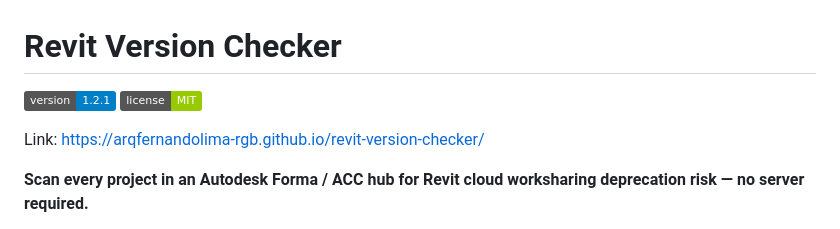
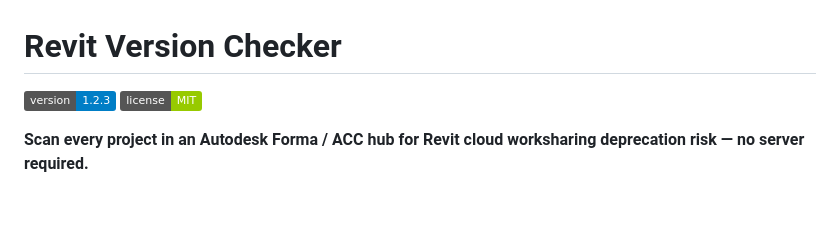
Before and after one commit to arqfernandolima-rgb/revit-version-checker, a Markdown page: README.md, the part around the change. GitHub-like rendering; badges without logos; blank space fills up the shorter version.

```diff
--- a/README.md
+++ b/README.md
@@ -1,9 +1,7 @@
 # Revit Version Checker
 
-[![Version](https://img.shields.io/badge/version-1.2.1-blue)](https://github.com/tsb2127/revit-version-checker/releases/tag/v1.2.1)
+[![Version](https://img.shields.io/badge/version-1.2.3-blue)](https://github.com/tsb2127/revit-version-checker/releases/tag/v1.2.3)
 [![License](https://img.shields.io/badge/license-MIT-green)](LICENSE)
-
-Link: https://arqfernandolima-rgb.github.io/revit-version-checker/
 
 **Scan every project in an Autodesk Forma / ACC hub for Revit cloud worksharing deprecation risk — no server required.**
 
```
Also changed, not shown: CHANGELOG.md (+26 -0 lines).
